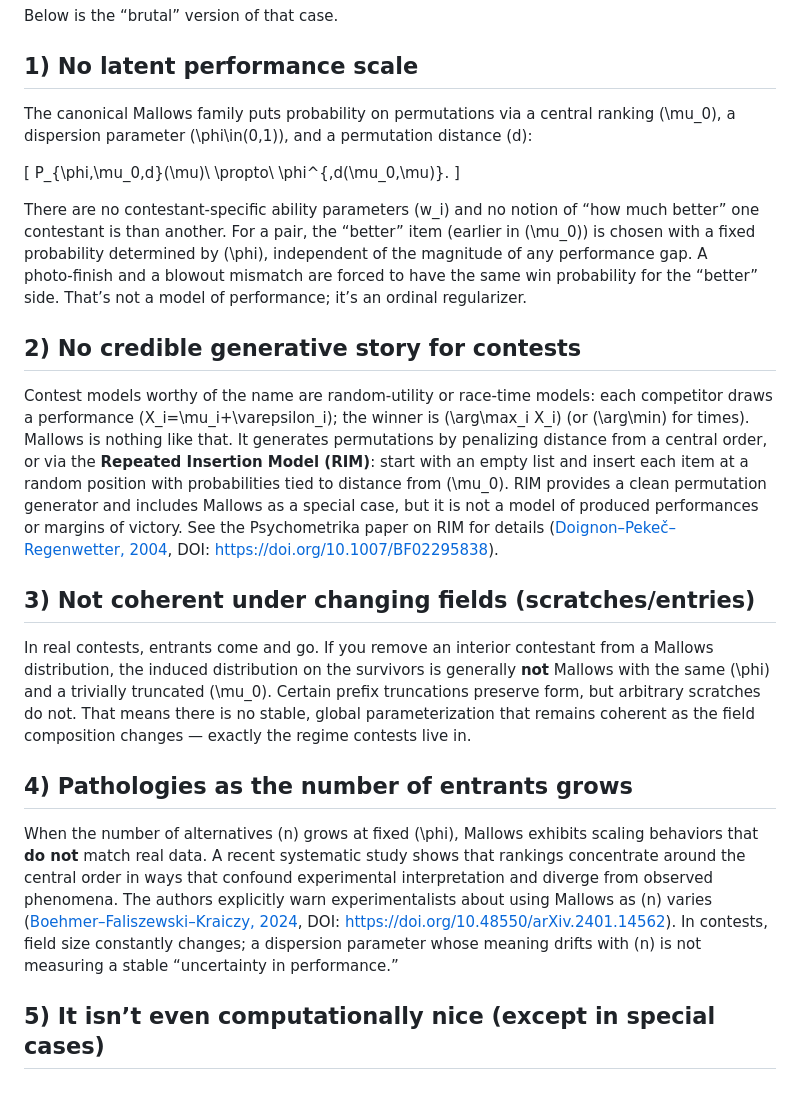
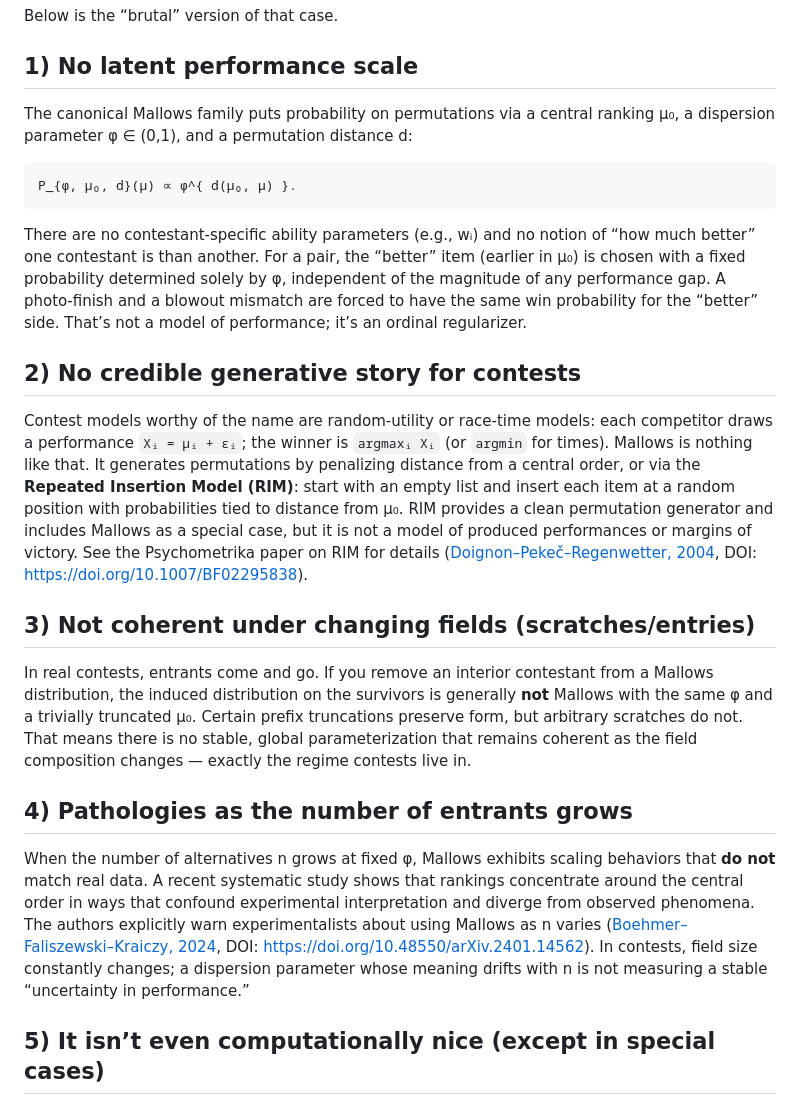
Before and after one commit to microprediction/thurstone, a Markdown page: MALLOWS_CRITIQUE.md, the part around the change. Rendered like a GitHub page.

Commit message:
format fix

````diff
--- a/MALLOWS_CRITIQUE.md
+++ b/MALLOWS_CRITIQUE.md
@@ -6,25 +6,25 @@ Below is the “brutal” version of that case.
 
 ## 1) No latent performance scale
 
-The canonical Mallows family puts probability on permutations via a central ranking \(\mu_0\), a dispersion parameter \(\phi\in(0,1)\), and a permutation distance \(d\):
+The canonical Mallows family puts probability on permutations via a central ranking μ₀, a dispersion parameter φ ∈ (0,1), and a permutation distance d:
 
-\[
-P_{\phi,\mu_0,d}(\mu)\ \propto\ \phi^{\,d(\mu_0,\mu)}.
-\]
+```
+P_{φ, μ₀, d}(μ) ∝ φ^{ d(μ₀, μ) }.
+```
 
-There are no contestant‑specific ability parameters \(w_i\) and no notion of “how much better” one contestant is than another. For a pair, the “better” item (earlier in \(\mu_0\)) is chosen with a fixed probability determined by \(\phi\), independent of the magnitude of any performance gap. A photo‑finish and a blowout mismatch are forced to have the same win probability for the “better” side. That’s not a model of performance; it’s an ordinal regularizer.
+There are no contestant‑specific ability parameters (e.g., wᵢ) and no notion of “how much better” one contestant is than another. For a pair, the “better” item (earlier in μ₀) is chosen with a fixed probability determined solely by φ, independent of the magnitude of any performance gap. A photo‑finish and a blowout mismatch are forced to have the same win probability for the “better” side. That’s not a model of performance; it’s an ordinal regularizer.
 
 ## 2) No credible generative story for contests
 
-Contest models worthy of the name are random‑utility or race‑time models: each competitor draws a performance \(X_i=\mu_i+\varepsilon_i\); the winner is \(\arg\max_i X_i\) (or \(\arg\min\) for times). Mallows is nothing like that. It generates permutations by penalizing distance from a central order, or via the **Repeated Insertion Model (RIM)**: start with an empty list and insert each item at a random position with probabilities tied to distance from \(\mu_0\). RIM provides a clean permutation generator and includes Mallows as a special case, but it is not a model of produced performances or margins of victory. See the Psychometrika paper on RIM for details ([Doignon–Pekeč–Regenwetter, 2004](https://www.cambridge.org/core/journals/psychometrika/article/abs/repeated-insertion-model-for-rankings-missing-link-between-two-subset-choice-models/1E8685C7E25FC47BF4DA392801BAFC9D), DOI: https://doi.org/10.1007/BF02295838).
+Contest models worthy of the name are random‑utility or race‑time models: each competitor draws a performance `Xᵢ = μᵢ + εᵢ`; the winner is `argmaxᵢ Xᵢ` (or `argmin` for times). Mallows is nothing like that. It generates permutations by penalizing distance from a central order, or via the **Repeated Insertion Model (RIM)**: start with an empty list and insert each item at a random position with probabilities tied to distance from μ₀. RIM provides a clean permutation generator and includes Mallows as a special case, but it is not a model of produced performances or margins of victory. See the Psychometrika paper on RIM for details ([Doignon–Pekeč–Regenwetter, 2004](https://www.cambridge.org/core/journals/psychometrika/article/abs/repeated-insertion-model-for-rankings-missing-link-between-two-subset-choice-models/1E8685C7E25FC47BF4DA392801BAFC9D), DOI: https://doi.org/10.1007/BF02295838).
 
 ## 3) Not coherent under changing fields (scratches/entries)
 
-In real contests, entrants come and go. If you remove an interior contestant from a Mallows distribution, the induced distribution on the survivors is generally **not** Mallows with the same \(\phi\) and a trivially truncated \(\mu_0\). Certain prefix truncations preserve form, but arbitrary scratches do not. That means there is no stable, global parameterization that remains coherent as the field composition changes — exactly the regime contests live in.
+In real contests, entrants come and go. If you remove an interior contestant from a Mallows distribution, the induced distribution on the survivors is generally **not** Mallows with the same φ and a trivially truncated μ₀. Certain prefix truncations preserve form, but arbitrary scratches do not. That means there is no stable, global parameterization that remains coherent as the field composition changes — exactly the regime contests live in.
 
 ## 4) Pathologies as the number of entrants grows
 
-When the number of alternatives \(n\) grows at fixed \(\phi\), Mallows exhibits scaling behaviors that **do not** match real data. A recent systematic study shows that rankings concentrate around the central order in ways that confound experimental interpretation and diverge from observed phenomena. The authors explicitly warn experimentalists about using Mallows as \(n\) varies ([Boehmer–Faliszewski–Kraiczy, 2024](https://arxiv.org/abs/2401.14562), DOI: https://doi.org/10.48550/arXiv.2401.14562). In contests, field size constantly changes; a dispersion parameter whose meaning drifts with \(n\) is not measuring a stable “uncertainty in performance.”
+When the number of alternatives n grows at fixed φ, Mallows exhibits scaling behaviors that **do not** match real data. A recent systematic study shows that rankings concentrate around the central order in ways that confound experimental interpretation and diverge from observed phenomena. The authors explicitly warn experimentalists about using Mallows as n varies ([Boehmer–Faliszewski–Kraiczy, 2024](https://arxiv.org/abs/2401.14562), DOI: https://doi.org/10.48550/arXiv.2401.14562). In contests, field size constantly changes; a dispersion parameter whose meaning drifts with n is not measuring a stable “uncertainty in performance.”
 
 ## 5) It isn’t even computationally nice (except in special cases)
 
````
